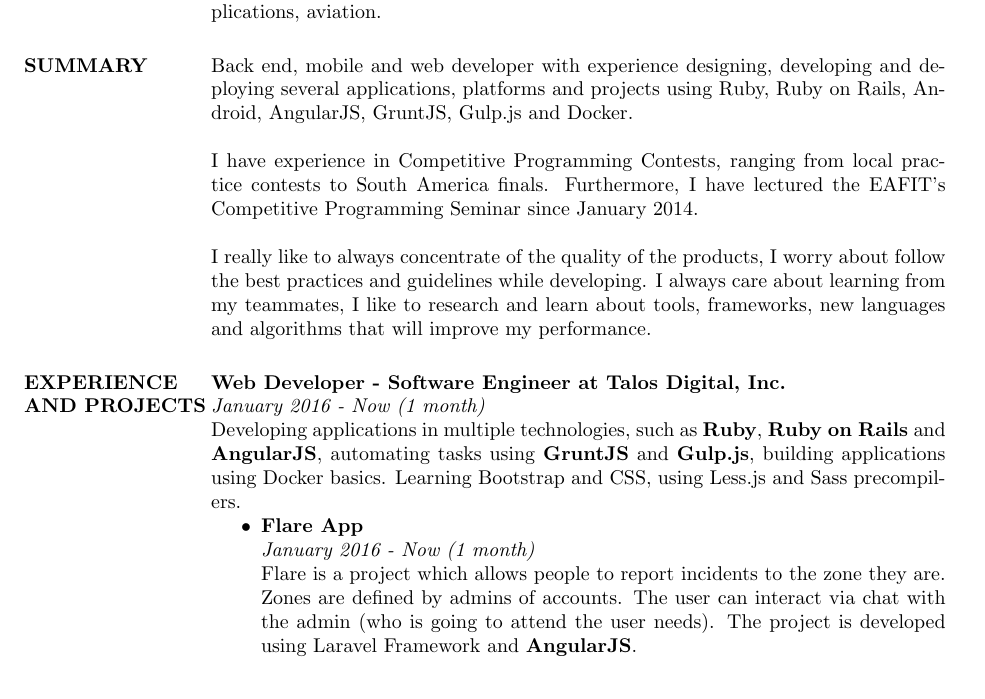
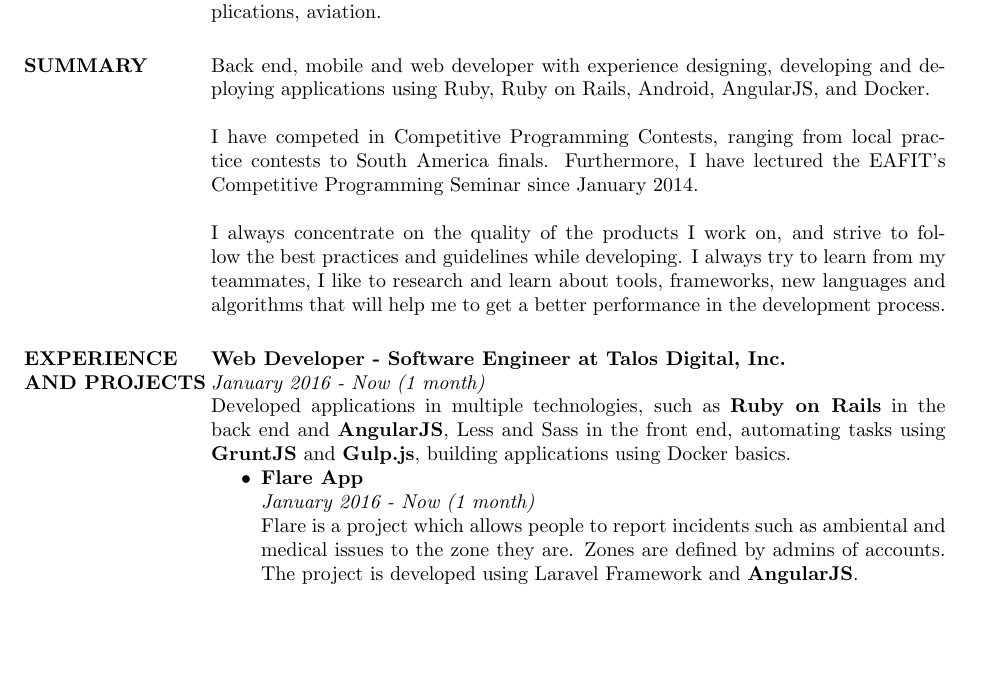
Before and after one commit to svanegas/curriculum_vitae, a LaTeX CV (resume.tex): part of page 1 of 4, cut so that both start at the same text, the shorter picture padded with empty space. Compiled offline with pdfLaTeX.

Commit message:
Solving issues reportered by @castillobg

```diff
--- a/resume.tex
+++ b/resume.tex
@@ -70,18 +70,17 @@
 
 \section{SUMMARY}
 
-Back end, mobile and web developer with experience designing, developing and deploying several
-applications, platforms and projects using Ruby, Ruby on Rails, Android, AngularJS, GruntJS, Gulp.js
-and Docker. \\
+Back end, mobile and web developer with experience designing, developing and deploying applications
+using Ruby, Ruby on Rails, Android, AngularJS, and Docker. \\
 \newline
-I have experience in Competitive Programming Contests, ranging from local practice contests to
+I have competed in Competitive Programming Contests, ranging from local practice contests to
 South America finals. Furthermore, I have lectured the EAFIT's Competitive Programming Seminar
 since January 2014. \\
 \newline
-I really like to always concentrate of the quality of the products, I worry about follow the best
-practices and guidelines while developing. I always care about learning from my teammates, I like
-to research and learn about tools, frameworks, new languages and algorithms that will improve my
-performance.
+I always concentrate on the quality of the products I work on, and strive to follow the best
+practices and guidelines while developing. I always try to learn from my teammates, I like
+to research and learn about tools, frameworks, new languages and algorithms that will help me to
+get a better performance in the development process.
 
 %---------------------------------------------------------------------------------------------------
 %  EXPERIENCE
@@ -91,16 +90,15 @@
 
 \textbf{Web Developer - Software Engineer at Talos Digital, Inc.} \\
 \textit{January 2016 - Now (1 month)} \\
-Developing applications in multiple technologies, such as \textbf{Ruby}, \textbf{Ruby on Rails} and
-\textbf{AngularJS}, automating tasks using \textbf{GruntJS} and \textbf{Gulp.js}, building
-applications using Docker basics. Learning Bootstrap and CSS, using Less.js and Sass precompilers.
+Developed applications in multiple technologies, such as \textbf{Ruby on Rails} in the back end and
+\textbf{AngularJS}, Less and Sass in the front end, automating tasks using \textbf{GruntJS} and
+\textbf{Gulp.js}, building applications using Docker basics.
 \begin{itemize}
   \item \textbf{Flare App} \\
         \textit{January 2016 - Now (1 month)} \\
-        Flare is a project which allows people to report incidents to the zone they are. Zones are
-        defined by admins of accounts. The user can interact via chat with the admin (who is going
-        to attend the user needs). The project is developed using Laravel Framework and
-        \textbf{AngularJS}. \\
+        Flare is a project which allows people to report incidents such as ambiental and medical
+        issues to the zone they are. Zones are defined by admins of accounts. The project is
+        developed using Laravel Framework and \textbf{AngularJS}. \\
         % \underline{Approximate contribution:} 85\% of the \textbf{AngularJS} application. \\
 \end{itemize}
 
```
Also changed, not shown: resume.pdf.
